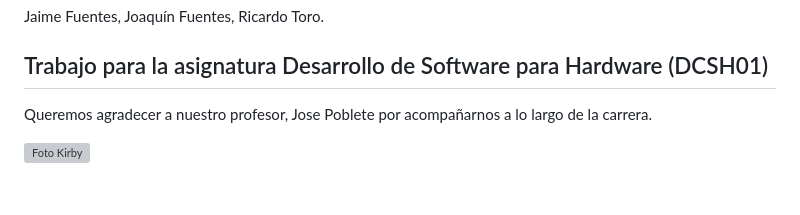
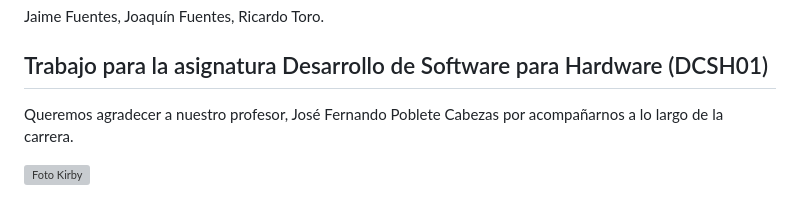
Before and after one commit to Velcy-a/Control-climatol-gico-esp32, a Markdown page: README.md, the part around the change. Rendered like a GitHub page; grey boxes are pictures that could not be loaded.

```diff
--- a/README.md
+++ b/README.md
@@ -86,6 +86,6 @@ Jaime Fuentes, Joaquín Fuentes, Ricardo Toro.
 
 ## Trabajo para la asignatura Desarrollo de Software para Hardware (DCSH01)
 
-Queremos agradecer a nuestro profesor, Jose Poblete por acompañarnos a lo largo de la carrera.
+Queremos agradecer a nuestro profesor, José Fernando Poblete Cabezas por acompañarnos a lo largo de la carrera.
 
   ![Foto Kirby](https://encrypted-tbn0.gstatic.com/images?q=tbn:ANd9GcTQjUreEyPZzDjWjUg0vDb7AbjTBvEvTiCWTXDOC_41bW6FbVyk7mmDYN8&s=10)
```
